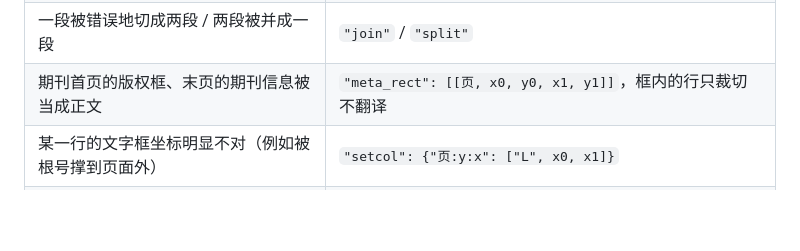
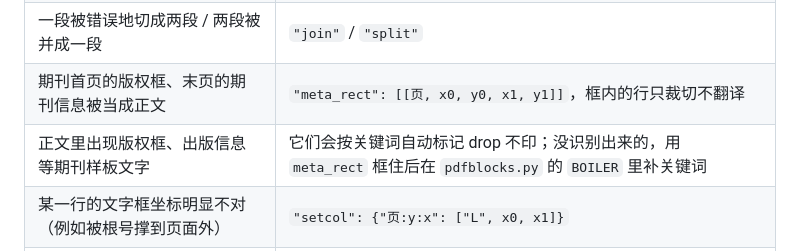
Before and after one commit to Jonty-Zhang/paper-decoder, a Markdown page: references/troubleshooting.md, the part around the change. Drawn GitHub-style; blank space fills up the shorter version.

Commit message:
常见问题：期刊样板文字没被自动去掉时的处理
Co-Authored-By: Claude Opus 5.5 <noreply@anthropic.com>

```diff
--- a/references/troubleshooting.md
+++ b/references/troubleshooting.md
@@ -70,6 +70,7 @@
 | 一段里的某一行被误判成小标题或公式 | `"para": ["页:y"]` |
 | 一段被错误地切成两段 / 两段被并成一段 | `"join"` / `"split"` |
 | 期刊首页的版权框、末页的期刊信息被当成正文 | `"meta_rect": [[页, x0, y0, x1, y1]]`，框内的行只裁切不翻译 |
+| 正文里出现版权框、出版信息等期刊样板文字 | 它们会按关键词自动标记 drop 不印；没识别出来的，用 `meta_rect` 框住后在 `pdfblocks.py` 的 `BOILER` 里补关键词 |
 | 某一行的文字框坐标明显不对（例如被根号撑到页面外） | `"setcol": {"页:y:x": ["L", x0, x1]}` |
 | 图被当成正文、图里的标注混进段落 | 一般是图题没识别出来；图题要以 “Fig. N.” “Figure N” “Table N” 开头、字号比正文小 |
 
```
